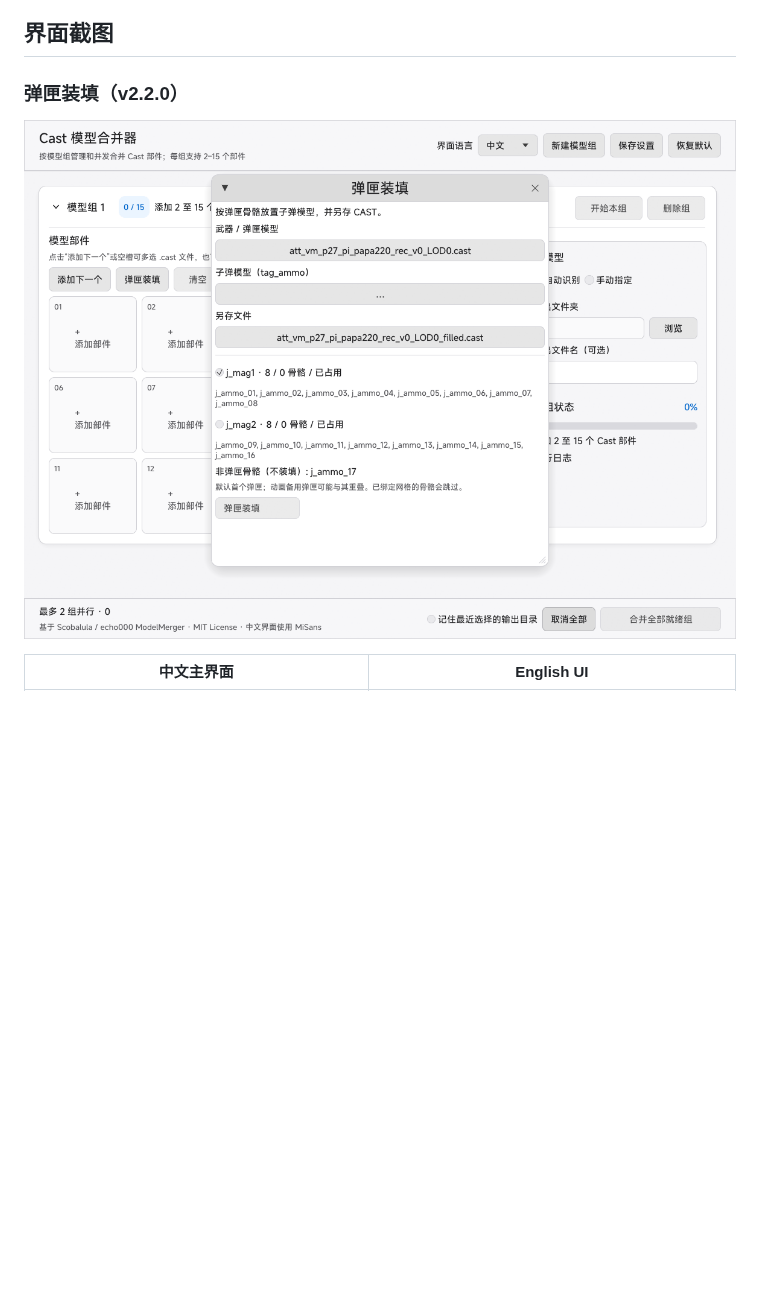
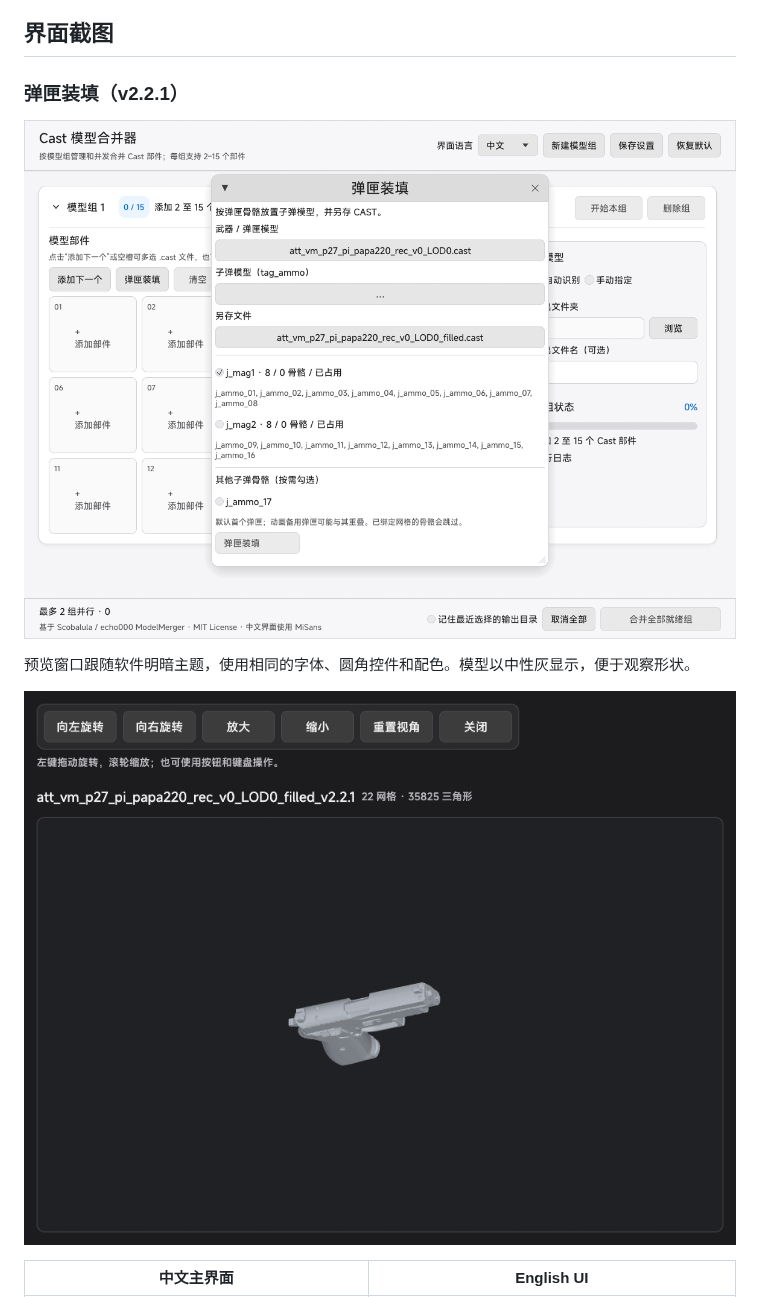
Before and after one commit to ez4cywa/ModelMergerGUI, a Markdown page: README.md, the part around one of its changes. GitHub-like rendering; pictures changed too: docs/images/rust-native/ammo-fill-zh.png, docs/images/rust-native/model-preview-dark-zh.png (added); blank space fills up the shorter version.

Commit message:
feat: support optional ammunition slots and themed model previews

```diff
--- a/README.md
+++ b/README.md
@@ -4,9 +4,13 @@
 
 ## 界面截图
 
-### 弹匣装填（v2.2.0）
+### 弹匣装填（v2.2.1）
 
 ![弹匣骨骼识别与装填](docs/images/rust-native/ammo-fill-zh.png)
+
+预览窗口跟随软件明暗主题，使用相同的字体、圆角控件和配色。模型以中性灰显示，便于观察形状。
+
+![深色主题模型预览](docs/images/rust-native/model-preview-dark-zh.png)
 
 | 中文主界面 | English UI |
 | --- | --- |
```
Also changed, not shown: other parts of README.md (+4 -4 lines), docs/ammo-bone-research.md (+4 -0 lines), docs/release-notes/v2.2.1.md (added, +15 -0 lines), docs/images/rust-native/model-preview-zh.png, 10 other files.
